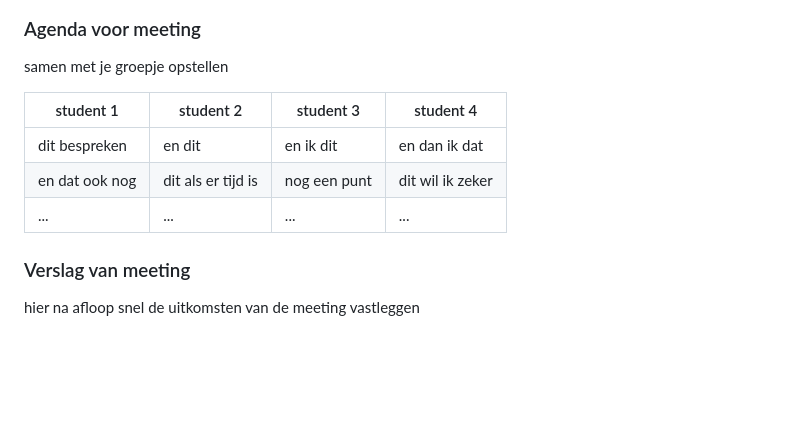
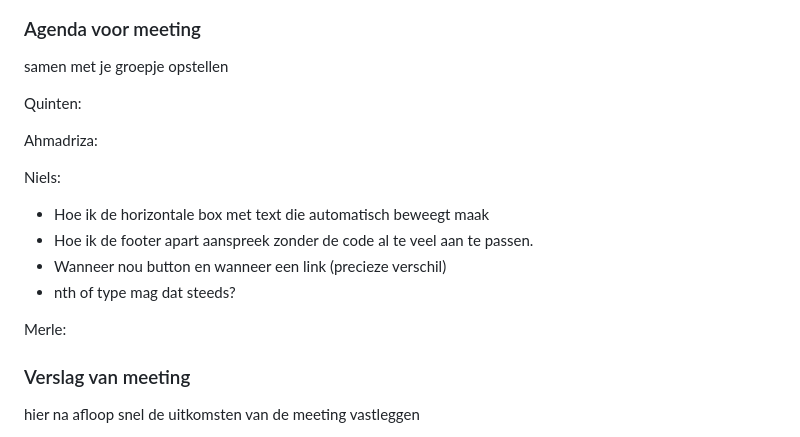
Before and after one commit to Niels-hva/blokweb, a Markdown page: README.md, the part around the change printed below. Rendered like a GitHub page; folded sections open; blank space fills up the shorter version.

```diff
--- a/README.md
+++ b/README.md
@@ -147,11 +154,20 @@ Merle:
   ### Agenda voor meeting
   samen met je groepje opstellen
 
-  | student 1      | student 2          | student 3    | student 4        |
-  | ---            | ---                | ---          | ---              |
-  | dit bespreken  | en dit             | en ik dit    | en dan ik dat    |
-  | en dat ook nog | dit als er tijd is | nog een punt | dit wil ik zeker |
-  | ...            | ...                | ...          | ...              |
+Quinten:
+
+
+Ahmadriza:
+
+
+Niels:
+- Hoe ik de horizontale box met text die automatisch beweegt maak
+- Hoe ik de footer apart aanspreek zonder de code al te veel aan te passen.
+- Wanneer nou button en wanneer een link (precieze verschil)
+- nth of type mag dat steeds?
+
+Merle:
+
 
 
   ### Verslag van meeting
```
Also changed, not shown: other parts of README.md (+11 -4 lines).
